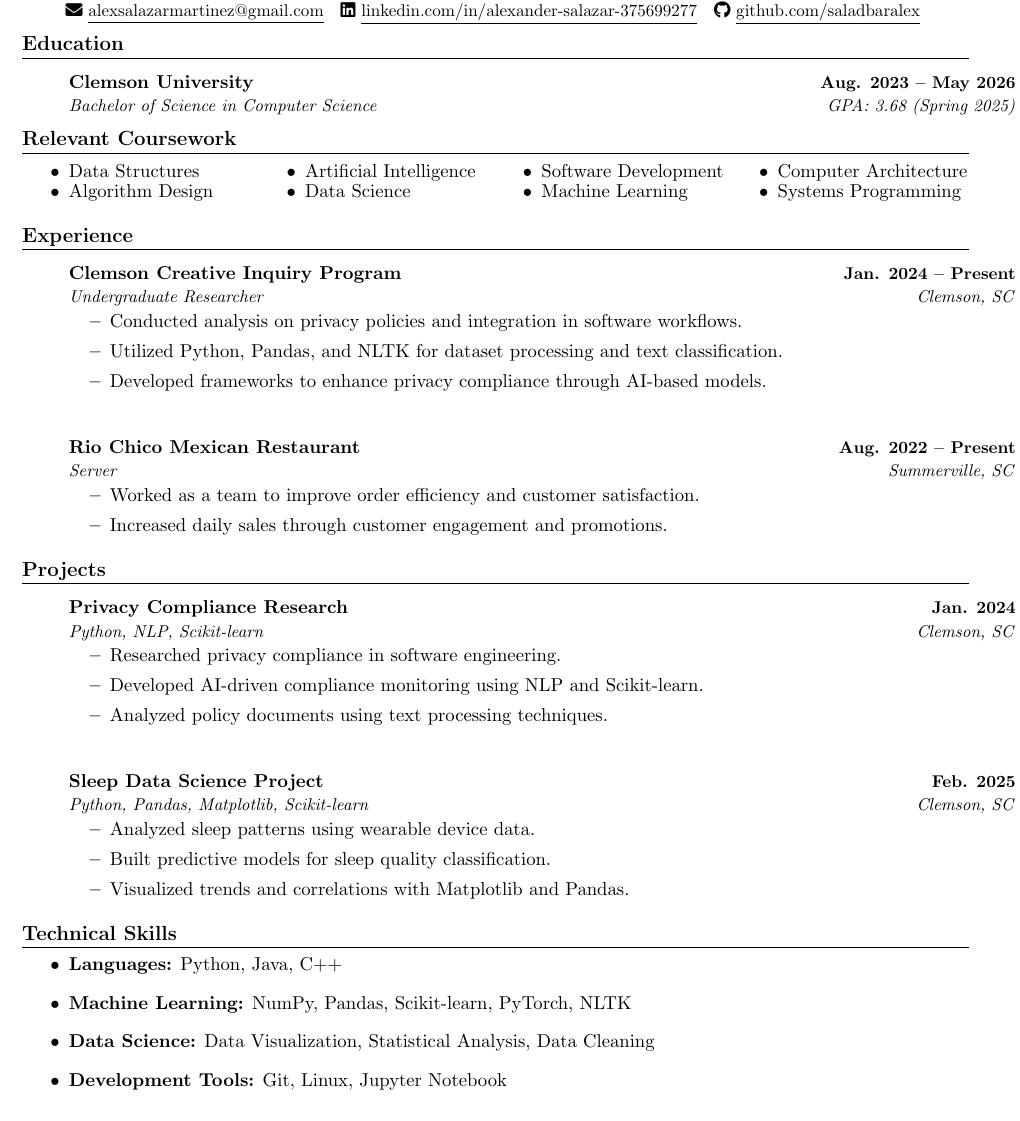
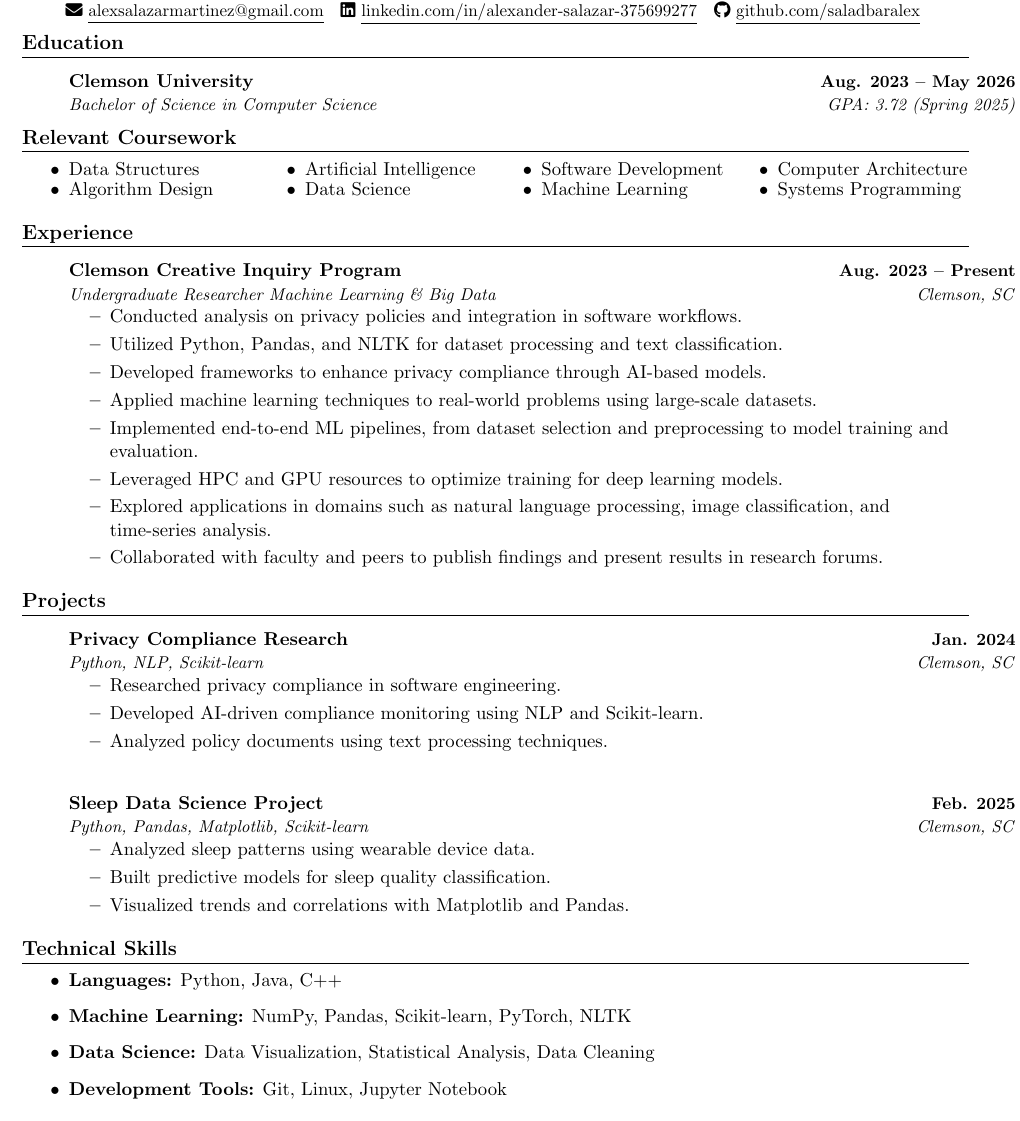
Before and after one commit to SaladbarAlex/Resume, a LaTeX CV (alex_s_resume.tex): part of the page, cut so that both start at the same text. Compiled offline with pdfLaTeX.

Commit message:
Revisions to resume

```diff
--- a/alex_s_resume.tex
+++ b/alex_s_resume.tex
@@ -67,7 +67,7 @@
 %-----------EDUCATION-----------
     \section{Education}
     \begin{itemize}  % Ensure it's inside an itemize environment
-        \resumeSubheading{Clemson University}{Aug. 2023 -- May 2026}{Bachelor of Science in Computer Science}{GPA: 3.68 (Spring 2025)}
+        \resumeSubheading{Clemson University}{Aug. 2023 -- May 2026}{Bachelor of Science in Computer Science}{GPA: 3.72 (Spring 2025)}
     \end{itemize}
 
 %------RELEVANT COURSEWORK-------
@@ -88,17 +88,16 @@
 %-----------EXPERIENCE-----------
     \section{Experience}
     \begin{itemize}
-        \resumeSubheading{Clemson Creative Inquiry Program}{Jan. 2024 -- Present}{Undergraduate Researcher}{Clemson, SC}
+        \resumeSubheading{Clemson Creative Inquiry Program}{Aug. 2023 -- Present}{Undergraduate Researcher Machine Learning \& Big Data}{Clemson, SC}
         \begin{itemize}
             \item Conducted analysis on privacy policies and integration in software workflows.
             \item Utilized Python, Pandas, and NLTK for dataset processing and text classification.
             \item Developed frameworks to enhance privacy compliance through AI-based models.
-        \end{itemize}
-
-        \resumeSubheading{Rio Chico Mexican Restaurant}{Aug. 2022 -- Present}{Server}{Summerville, SC}
-        \begin{itemize}
-            \item Worked as a team to improve order efficiency and customer satisfaction.
-            \item Increased daily sales through customer engagement and promotions.
+            \item Applied machine learning techniques to real-world problems using large-scale datasets.
+            \item Implemented end-to-end ML pipelines, from dataset selection and preprocessing to model training and evaluation.
+            \item Leveraged HPC and GPU resources to optimize training for deep learning models.
+            \item Explored applications in domains such as natural language processing, image classification, and time-series analysis.
+            \item Collaborated with faculty and peers to publish findings and present results in research forums.
         \end{itemize}
     \end{itemize}
 
```
